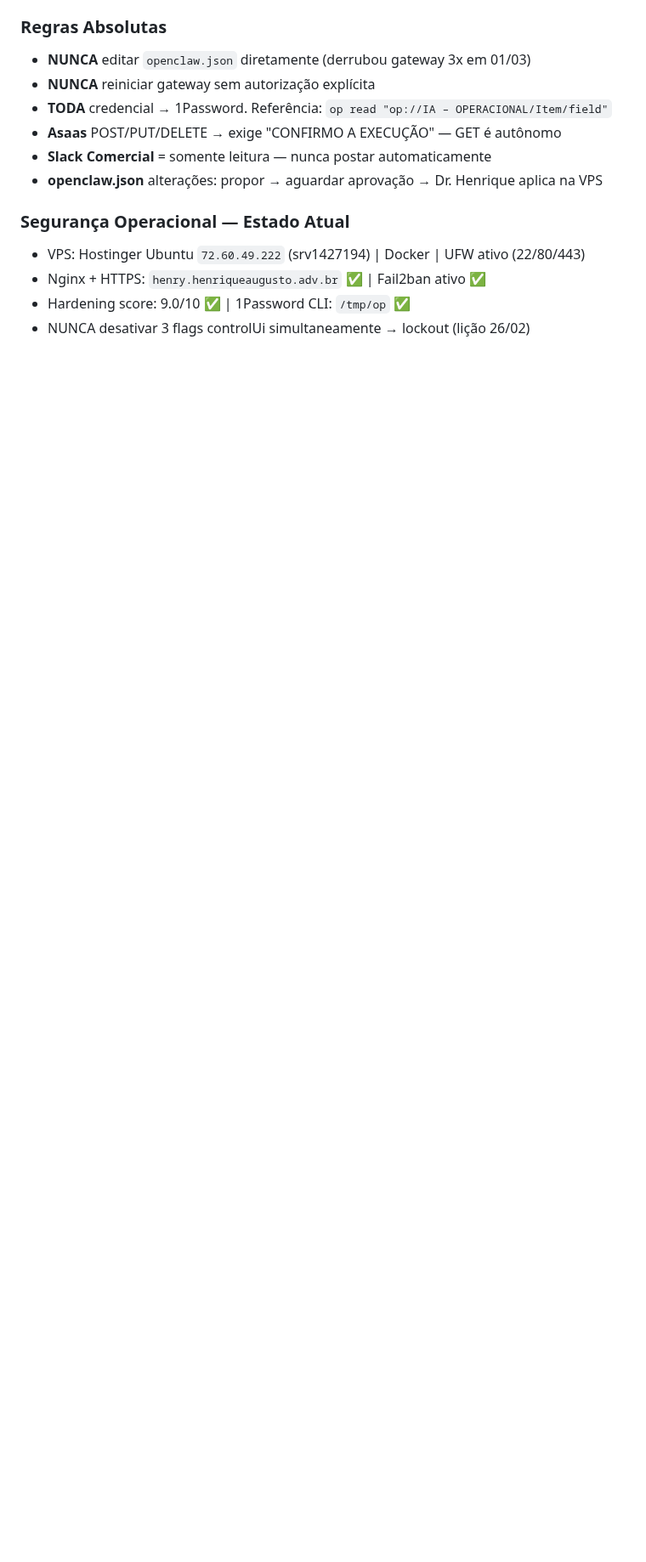
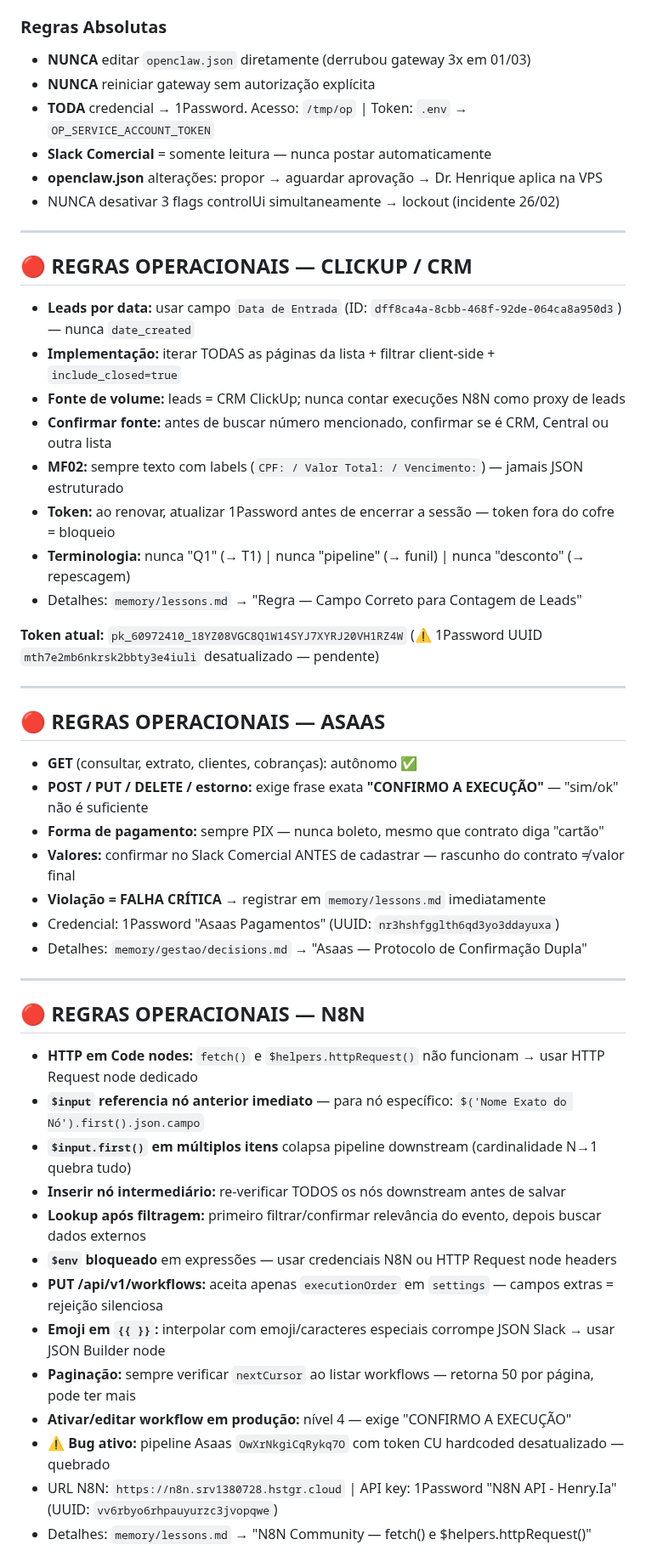
Before and after one commit to henriqueaugusto-ha/Henry.ia, a Markdown page: MEMORY.md, the part around one of its changes. Shown at 85% size. Drawn GitHub-style; blank space fills up the shorter version.

```diff
--- a/MEMORY.md
+++ b/MEMORY.md
@@ -92,13 +36,53 @@ Ao iniciar qualquer sessão em grupo Telegram, identificar e carregar o arquivo
 ### Regras Absolutas
 - **NUNCA** editar `openclaw.json` diretamente (derrubou gateway 3x em 01/03)
 - **NUNCA** reiniciar gateway sem autorização explícita
-- **TODA** credencial → 1Password. Referência: `op read "op://IA – OPERACIONAL/Item/field"`
-- **Asaas** POST/PUT/DELETE → exige "CONFIRMO A EXECUÇÃO" — GET é autônomo
+- **TODA** credencial → 1Password. Acesso: `/tmp/op` | Token: `.env` → `OP_SERVICE_ACCOUNT_TOKEN`
 - **Slack Comercial** = somente leitura — nunca postar automaticamente
 - **openclaw.json** alterações: propor → aguardar aprovação → Dr. Henrique aplica na VPS
+- NUNCA desativar 3 flags controlUi simultaneamente → lockout (incidente 26/02)
 
-### Segurança Operacional — Estado Atual
-- VPS: Hostinger Ubuntu `72.60.49.222` (srv1427194) | Docker | UFW ativo (22/80/443)
-- Nginx + HTTPS: `henry.henriqueaugusto.adv.br` ✅ | Fail2ban ativo ✅
-- Hardening score: 9.0/10 ✅ | 1Password CLI: `/tmp/op` ✅
-- NUNCA desativar 3 flags controlUi simultaneamente → lockout (lição 26/02)
+---
+
+## 🔴 REGRAS OPERACIONAIS — CLICKUP / CRM
+
+- **Leads por data:** usar campo `Data de Entrada` (ID: `dff8ca4a-8cbb-468f-92de-064ca8a950d3`) — nunca `date_created`
+- **Implementação:** iterar TODAS as páginas da lista + filtrar client-side + `include_closed=true`
+- **Fonte de volume:** leads = CRM ClickUp; nunca contar execuções N8N como proxy de leads
+- **Confirmar fonte:** antes de buscar número mencionado, confirmar se é CRM, Central ou outra lista
+- **MF02:** sempre texto com labels (`CPF: / Valor Total: / Vencimento:`) — jamais JSON estruturado
+- **Token:** ao renovar, atualizar 1Password antes de encerrar a sessão — token fora do cofre = bloqueio
+- **Terminologia:** nunca "Q1" (→ T1) | nunca "pipeline" (→ funil) | nunca "desconto" (→ repescagem)
+- Detalhes: `memory/lessons.md` → "Regra — Campo Correto para Contagem de Leads"
+
+**Token atual:** `pk_60972410_18YZ08VGC8Q1W14SYJ7XYRJ20VH1RZ4W` (⚠️ 1Password UUID `mth7e2mb6nkrsk2bbty3e4iuli` desatualizado — pendente)
+
+---
+
+## 🔴 REGRAS OPERACIONAIS — ASAAS
+
+- **GET** (consultar, extrato, clientes, cobranças): autônomo ✅
+- **POST / PUT / DELETE / estorno:** exige frase exata **"CONFIRMO A EXECUÇÃO"** — "sim/ok" não é suficiente
+- **Forma de pagamento:** sempre PIX — nunca boleto, mesmo que contrato diga "cartão"
+- **Valores:** confirmar no Slack Comercial ANTES de cadastrar — rascunho do contrato ≠ valor final
+- **Violação = FALHA CRÍTICA** → registrar em `memory/lessons.md` imediatamente
+- Credencial: 1Password "Asaas Pagamentos" (UUID: `nr3hshfgglth6qd3yo3ddayuxa`)
+- Detalhes: `memory/gestao/decisions.md` → "Asaas — Protocolo de Confirmação Dupla"
+
+---
+
+## 🔴 REGRAS OPERACIONAIS — N8N
+
+- **HTTP em Code nodes:** `fetch()` e `$helpers.httpRequest()` não funcionam → usar HTTP Request node dedicado
+- **`$input` referencia nó anterior imediato** — para nó específico: `$('Nome Exato do Nó').first().json.campo`
+- **`$input.first()` em múltiplos itens** colapsa pipeline downstream (cardinalidade N→1 quebra tudo)
+- **Inserir nó intermediário:** re-verificar TODOS os nós downstream antes de salvar
+- **Lookup após filtragem:** primeiro filtrar/confirmar relevância do evento, depois buscar dados externos
+- **`$env` bloqueado** em expressões — usar credenciais N8N ou HTTP Request node headers
+- **PUT /api/v1/workflows:** aceita apenas `executionOrder` em `settings` — campos extras = rejeição silenciosa
+- **Emoji em `{{ }}`:** interpolar com emoji/caracteres especiais corrompe JSON Slack → usar JSON Builder node
+- **Paginação:** sempre verificar `nextCursor` ao listar workflows — retorna 50 por página, pode ter mais
+- **Ativar/editar workflow em produção:** nível 4 — exige "CONFIRMO A EXECUÇÃO"
+- **⚠️ Bug ativo:** pipeline Asaas `OwXrNkgiCqRykq7O` com token CU hardcoded desatualizado — quebrado
+- URL N8N: `https://n8n.srv1380728.hstgr.cloud` | API key: 1Password "N8N API - Henry.Ia" (UUID: `vv6rbyo6rhpauyurzc3jvopqwe`)
+- Detalhes: `memory/lessons.md` → "N8N Community — fetch() e $helpers.httpRequest()"
+
```
Also changed, not shown: other parts of MEMORY.md (+96 -117 lines).
